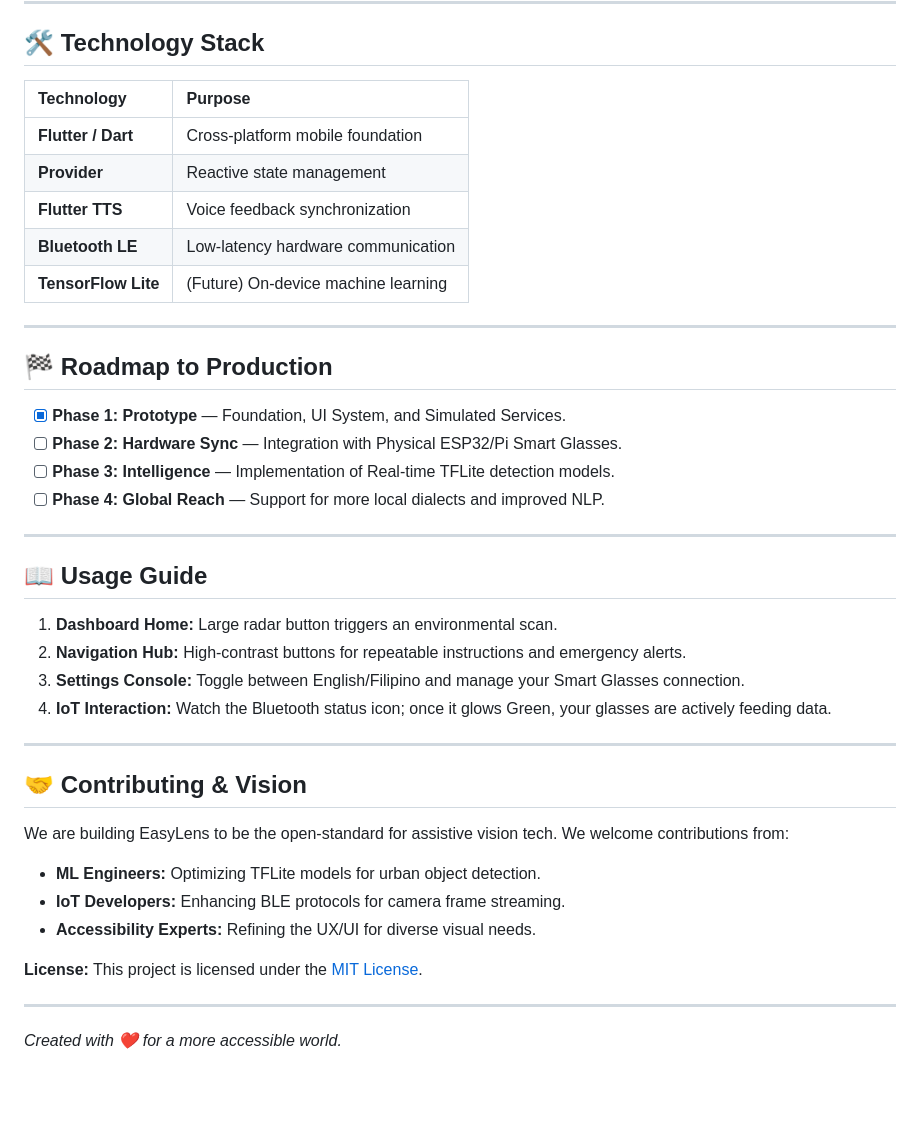
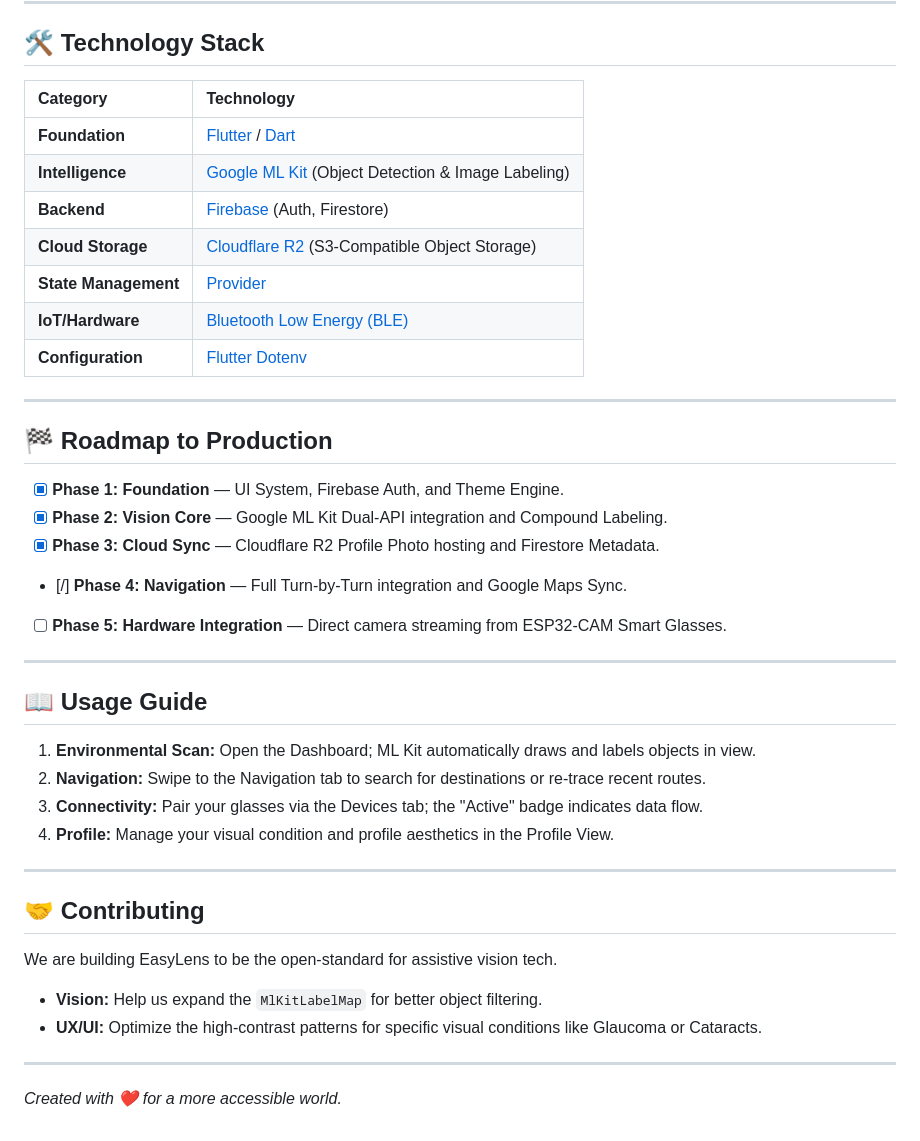
Before and after one commit to darknecrocities/EasyLense, a Markdown page: README.md, the part around one of its changes. GitHub-like rendering; blank space fills up the shorter version.

```diff
--- a/README.md
+++ b/README.md
@@ -144,42 +70,42 @@ erDiagram
 
 ## 🛠️ Technology Stack
 
-| Technology | Purpose |
+| Category | Technology |
 | :--- | :--- |
-| **Flutter / Dart** | Cross-platform mobile foundation |
-| **Provider** | Reactive state management |
-| **Flutter TTS** | Voice feedback synchronization |
-| **Bluetooth LE** | Low-latency hardware communication |
-| **TensorFlow Lite** | (Future) On-device machine learning |
+| **Foundation** | [Flutter](https://flutter.dev) / [Dart](https://dart.dev) |
+| **Intelligence** | [Google ML Kit](https://developers.google.com/ml-kit) (Object Detection & Image Labeling) |
+| **Backend** | [Firebase](https://firebase.google.com) (Auth, Firestore) |
+| **Cloud Storage** | [Cloudflare R2](https://www.cloudflare.com/products/r2/) (S3-Compatible Object Storage) |
+| **State Management** | [Provider](https://pub.dev/packages/provider) |
+| **IoT/Hardware** | [Bluetooth Low Energy (BLE)](https://pub.dev/packages/flutter_blue_plus) |
+| **Configuration** | [Flutter Dotenv](https://pub.dev/packages/flutter_dotenv) |
 
 ---
 
 ## 🏁 Roadmap to Production
 
-- [x] **Phase 1: Prototype** — Foundation, UI System, and Simulated Services.
-- [ ] **Phase 2: Hardware Sync** — Integration with Physical ESP32/Pi Smart Glasses.
-- [ ] **Phase 3: Intelligence** — Implementation of Real-time TFLite detection models.
-- [ ] **Phase 4: Global Reach** — Support for more local dialects and improved NLP.
+- [x] **Phase 1: Foundation** — UI System, Firebase Auth, and Theme Engine.
+- [x] **Phase 2: Vision Core** — Google ML Kit Dual-API integration and Compound Labeling.
+- [x] **Phase 3: Cloud Sync** — Cloudflare R2 Profile Photo hosting and Firestore Metadata.
+- [/] **Phase 4: Navigation** — Full Turn-by-Turn integration and Google Maps Sync.
+- [ ] **Phase 5: Hardware Integration** — Direct camera streaming from ESP32-CAM Smart Glasses.
 
 ---
 
 ## 📖 Usage Guide
 
-1. **Dashboard Home:** Large radar button triggers an environmental scan.
-2. **Navigation Hub:** High-contrast buttons for repeatable instructions and emergency alerts.
-3. **Settings Console:** Toggle between English/Filipino and manage your Smart Glasses connection.
-4. **IoT Interaction:** Watch the Bluetooth status icon; once it glows Green, your glasses are actively feeding data.
+1. **Environmental Scan:** Open the Dashboard; ML Kit automatically draws and labels objects in view.
+2. **Navigation:** Swipe to the Navigation tab to search for destinations or re-trace recent routes.
+3. **Connectivity:** Pair your glasses via the Devices tab; the "Active" badge indicates data flow.
+4. **Profile:** Manage your visual condition and profile aesthetics in the Profile View.
 
 ---
 
-## 🤝 Contributing & Vision
+## 🤝 Contributing
 
-We are building EasyLens to be the open-standard for assistive vision tech. We welcome contributions from:
-- **ML Engineers:** Optimizing TFLite models for urban object detection.
-- **IoT Developers:** Enhancing BLE protocols for camera frame streaming.
-- **Accessibility Experts:** Refining the UX/UI for diverse visual needs.
-
-**License:** This project is licensed under the [MIT License](LICENSE).
+We are building EasyLens to be the open-standard for assistive vision tech.
+- **Vision:** Help us expand the `MlKitLabelMap` for better object filtering.
+- **UX/UI:** Optimize the high-contrast patterns for specific visual conditions like Glaucoma or Cataracts.
 
 ---
 *Created with ❤️ for a more accessible world.*
```
Also changed, not shown: other parts of README.md (+33 -107 lines).
